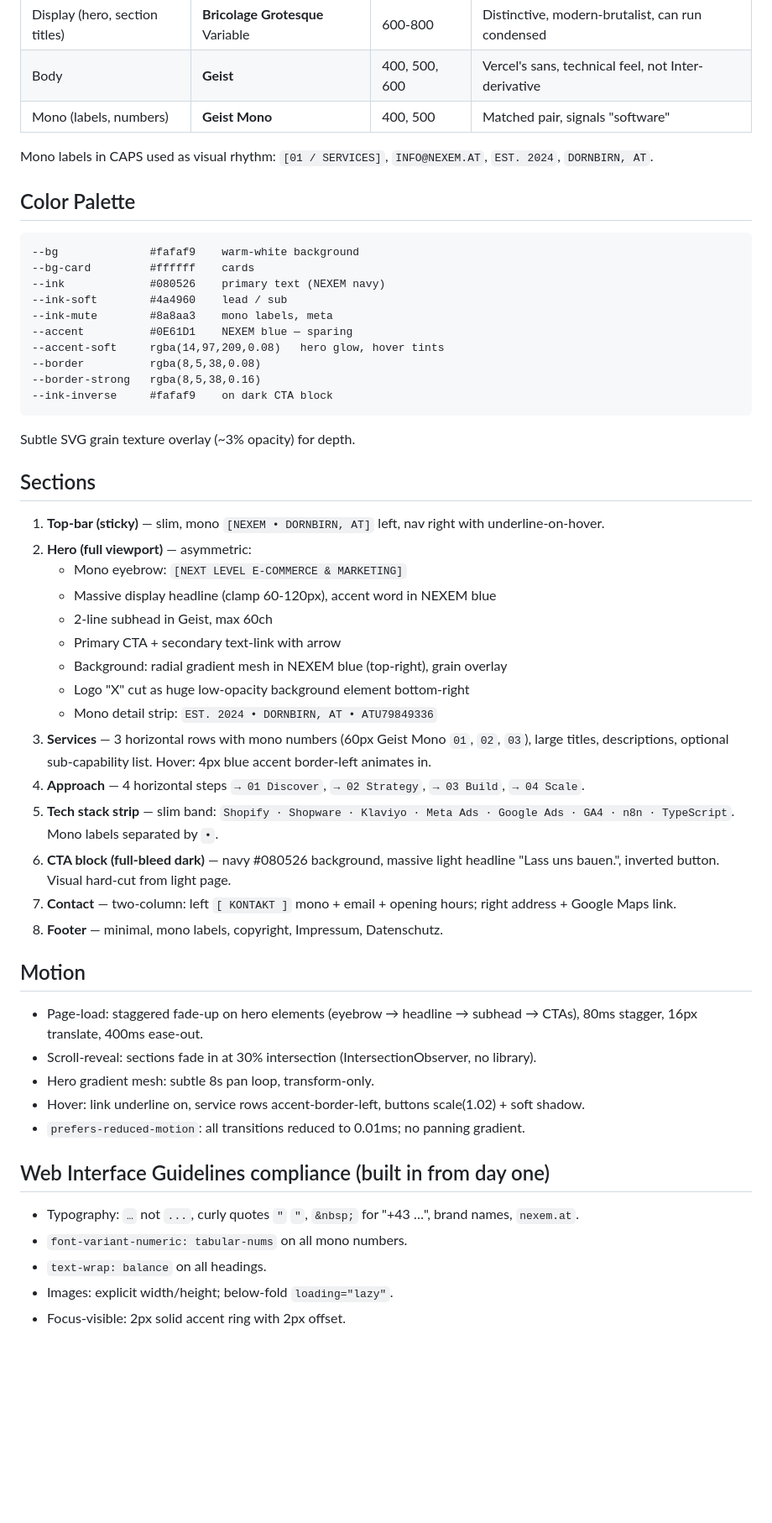
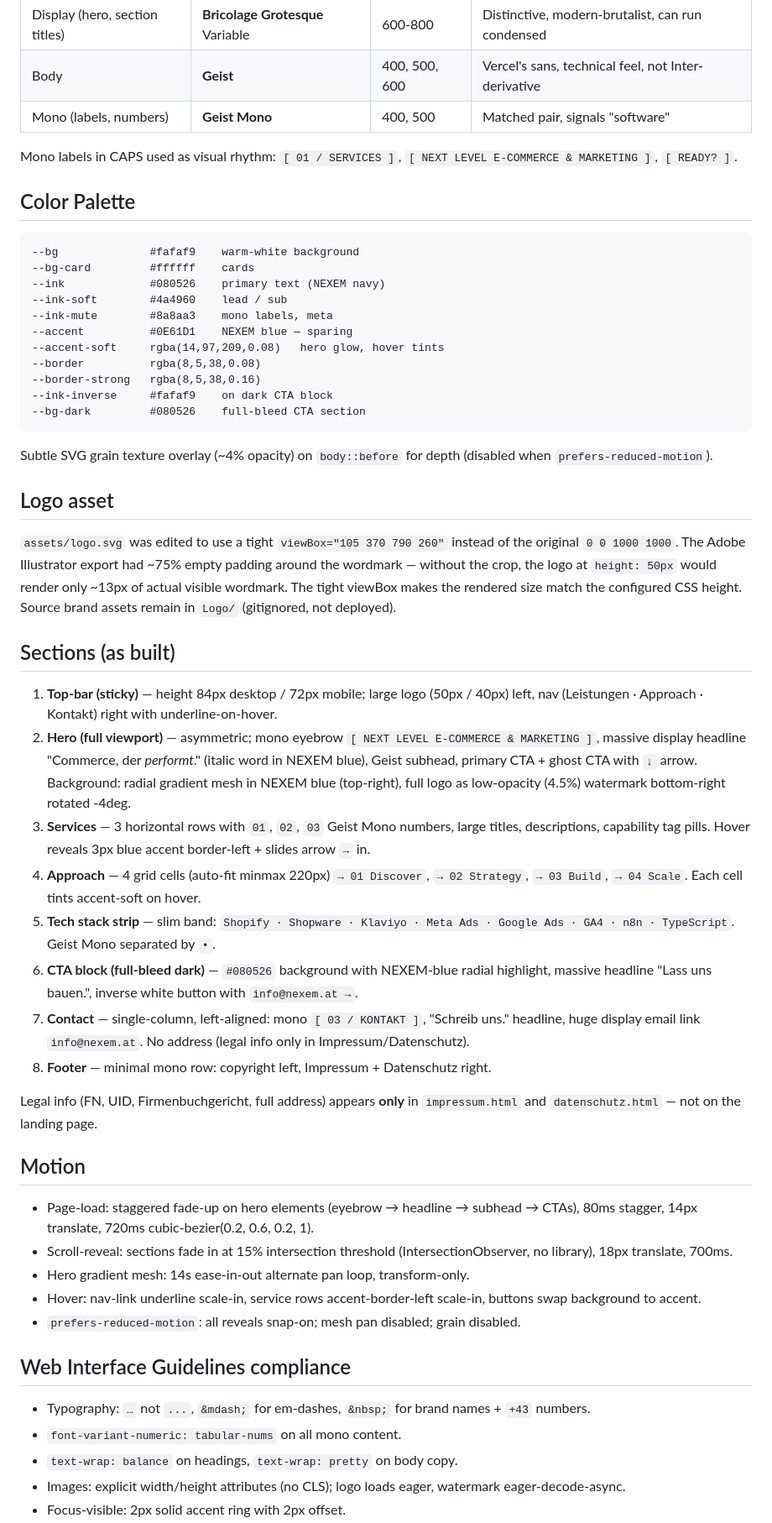
Before and after one commit to tobiasunt/nexem-website, a Markdown page: docs/design-spec.md, the part around one of its changes. Shown at 84% size. Rendered like a GitHub page; blank space fills up the shorter version.

Commit message:
docs: sync design spec with shipped state
Update spec to reflect what's actually deployed:

- Hero strip with EST. 2024 / DORNBIRN, AT / FN / ATU was removed —
  legal info lives only in Impressum and Datenschutz now
- Topbar location label removed
- Contact section is single-column (email only) — no address column
- Logo viewBox tightened (105 370 790 260) so 50px height renders the
  full wordmark instead of ~13px lost in empty padding
- Topbar height bumped to 84px desktop / 72px mobile
- Add brand-asset note explaining the viewBox crop
- Add "Live" line pointing at https://nexem.at and the GH repo

Co-Authored-By: Claude Opus 4.7 (1M context) <noreply@anthropic.com>

````diff
--- a/docs/design-spec.md
+++ b/docs/design-spec.md
@@ -18,7 +19,7 @@ Avoid generic AI-template aesthetics: no Inter, no purple-gradient-on-white, no
 | Body | **Geist** | 400, 500, 600 | Vercel's sans, technical feel, not Inter-derivative |
 | Mono (labels, numbers) | **Geist Mono** | 400, 500 | Matched pair, signals "software" |
 
-Mono labels in CAPS used as visual rhythm: `[01 / SERVICES]`, `INFO@NEXEM.AT`, `EST. 2024`, `DORNBIRN, AT`.
+Mono labels in CAPS used as visual rhythm: `[ 01 / SERVICES ]`, `[ NEXT LEVEL E-COMMERCE & MARKETING ]`, `[ READY? ]`.
 
 ## Color Palette
 
@@ -33,40 +34,40 @@ Mono labels in CAPS used as visual rhythm: `[01 / SERVICES]`, `INFO@NEXEM.AT`, `
 --border          rgba(8,5,38,0.08)
 --border-strong   rgba(8,5,38,0.16)
 --ink-inverse     #fafaf9    on dark CTA block
+--bg-dark         #080526    full-bleed CTA section
 ```
 
-Subtle SVG grain texture overlay (~3% opacity) for depth.
+Subtle SVG grain texture overlay (~4% opacity) on `body::before` for depth (disabled when `prefers-reduced-motion`).
 
-## Sections
+## Logo asset
 
-1. **Top-bar (sticky)** — slim, mono `[NEXEM • DORNBIRN, AT]` left, nav right with underline-on-hover.
-2. **Hero (full viewport)** — asymmetric:
-   - Mono eyebrow: `[NEXT LEVEL E-COMMERCE & MARKETING]`
-   - Massive display headline (clamp 60-120px), accent word in NEXEM blue
-   - 2-line subhead in Geist, max 60ch
-   - Primary CTA + secondary text-link with arrow
-   - Background: radial gradient mesh in NEXEM blue (top-right), grain overlay
-   - Logo "X" cut as huge low-opacity background element bottom-right
-   - Mono detail strip: `EST. 2024 • DORNBIRN, AT • ATU79849336`
-3. **Services** — 3 horizontal rows with mono numbers (60px Geist Mono `01`, `02`, `03`), large titles, descriptions, optional sub-capability list. Hover: 4px blue accent border-left animates in.
-4. **Approach** — 4 horizontal steps `→ 01 Discover`, `→ 02 Strategy`, `→ 03 Build`, `→ 04 Scale`.
-5. **Tech stack strip** — slim band: `Shopify · Shopware · Klaviyo · Meta Ads · Google Ads · GA4 · n8n · TypeScript`. Mono labels separated by `•`.
-6. **CTA block (full-bleed dark)** — navy #080526 background, massive light headline "Lass uns bauen.", inverted button. Visual hard-cut from light page.
-7. **Contact** — two-column: left `[ KONTAKT ]` mono + email + opening hours; right address + Google Maps link.
-8. **Footer** — minimal, mono labels, copyright, Impressum, Datenschutz.
+`assets/logo.svg` was edited to use a tight `viewBox="105 370 790 260"` instead of the original `0 0 1000 1000`. The Adobe Illustrator export had ~75% empty padding around the wordmark — without the crop, the logo at `height: 50px` would render only ~13px of actual visible wordmark. The tight viewBox makes the rendered size match the configured CSS height. Source brand assets remain in `Logo/` (gitignored, not deployed).
+
+## Sections (as built)
+
+1. **Top-bar (sticky)** — height 84px desktop / 72px mobile; large logo (50px / 40px) left, nav (Leistungen · Approach · Kontakt) right with underline-on-hover.
+2. **Hero (full viewport)** — asymmetric; mono eyebrow `[ NEXT LEVEL E-COMMERCE & MARKETING ]`, massive display headline "Commerce, der *performt*." (italic word in NEXEM blue), Geist subhead, primary CTA + ghost CTA with `↓` arrow. Background: radial gradient mesh in NEXEM blue (top-right), full logo as low-opacity (4.5%) watermark bottom-right rotated -4deg.
+3. **Services** — 3 horizontal rows with `01`, `02`, `03` Geist Mono numbers, large titles, descriptions, capability tag pills. Hover reveals 3px blue accent border-left + slides arrow `→` in.
+4. **Approach** — 4 grid cells (auto-fit minmax 220px) `→ 01 Discover`, `→ 02 Strategy`, `→ 03 Build`, `→ 04 Scale`. Each cell tints accent-soft on hover.
+5. **Tech stack strip** — slim band: `Shopify · Shopware · Klaviyo · Meta Ads · Google Ads · GA4 · n8n · TypeScript`. Geist Mono separated by `•`.
+6. **CTA block (full-bleed dark)** — `#080526` background with NEXEM-blue radial highlight, massive headline "Lass uns bauen.", inverse white button with `info@nexem.at →`.
+7. **Contact** — single-column, left-aligned: mono `[ 03 / KONTAKT ]`, "Schreib uns." headline, huge display email link `info@nexem.at`. No address (legal info only in Impressum/Datenschutz).
+8. **Footer** — minimal mono row: copyright left, Impressum + Datenschutz right.
+
+Legal info (FN, UID, Firmenbuchgericht, full address) appears **only** in `impressum.html` and `datenschutz.html` — not on the landing page.
 
 ## Motion
 
-- Page-load: staggered fade-up on hero elements (eyebrow → headline → subhead → CTAs), 80ms stagger, 16px translate, 400ms ease-out.
-- Scroll-reveal: sections fade in at 30% intersection (IntersectionObserver, no library).
-- Hero gradient mesh: subtle 8s pan loop, transform-only.
-- Hover: link underline on, service rows accent-border-left, buttons scale(1.02) + soft shadow.
-- `prefers-reduced-motion`: all transitions reduced to 0.01ms; no panning gradient.
+- Page-load: staggered fade-up on hero elements (eyebrow → headline → subhead → CTAs), 80ms stagger, 14px translate, 720ms cubic-bezier(0.2, 0.6, 0.2, 1).
+- Scroll-reveal: sections fade in at 15% intersection threshold (IntersectionObserver, no library), 18px translate, 700ms.
+- Hero gradient mesh: 14s ease-in-out alternate pan loop, transform-only.
+- Hover: nav-link underline scale-in, service rows accent-border-left scale-in, buttons swap background to accent.
+- `prefers-reduced-motion`: all reveals snap-on; mesh pan disabled; grain disabled.
 
-## Web Interface Guidelines compliance (built in from day one)
+## Web Interface Guidelines compliance
 
-- Typography: `…` not `...`, curly quotes `"` `"`, `&nbsp;` for "+43&nbsp;…", brand names, `nexem.at`.
-- `font-variant-numeric: tabular-nums` on all mono numbers.
-- `text-wrap: balance` on all headings.
-- Images: explicit width/height; below-fold `loading="lazy"`.
+- Typography: `…` not `...`, `&mdash;` for em-dashes, `&nbsp;` for brand names + `+43` numbers.
+- `font-variant-numeric: tabular-nums` on all mono content.
+- `text-wrap: balance` on headings, `text-wrap: pretty` on body copy.
+- Images: explicit width/height attributes (no CLS); logo loads eager, watermark eager-decode-async.
 - Focus-visible: 2px solid accent ring with 2px offset.
````
Also changed, not shown: other parts of docs/design-spec.md (+16 -11 lines).
